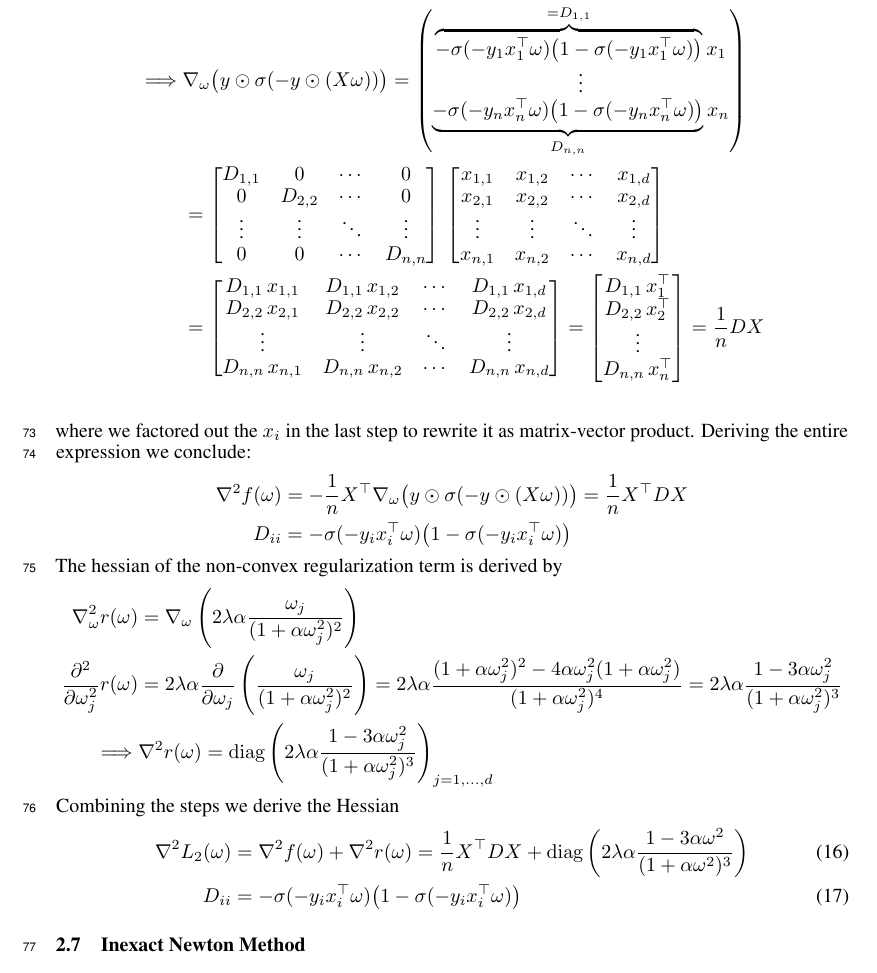
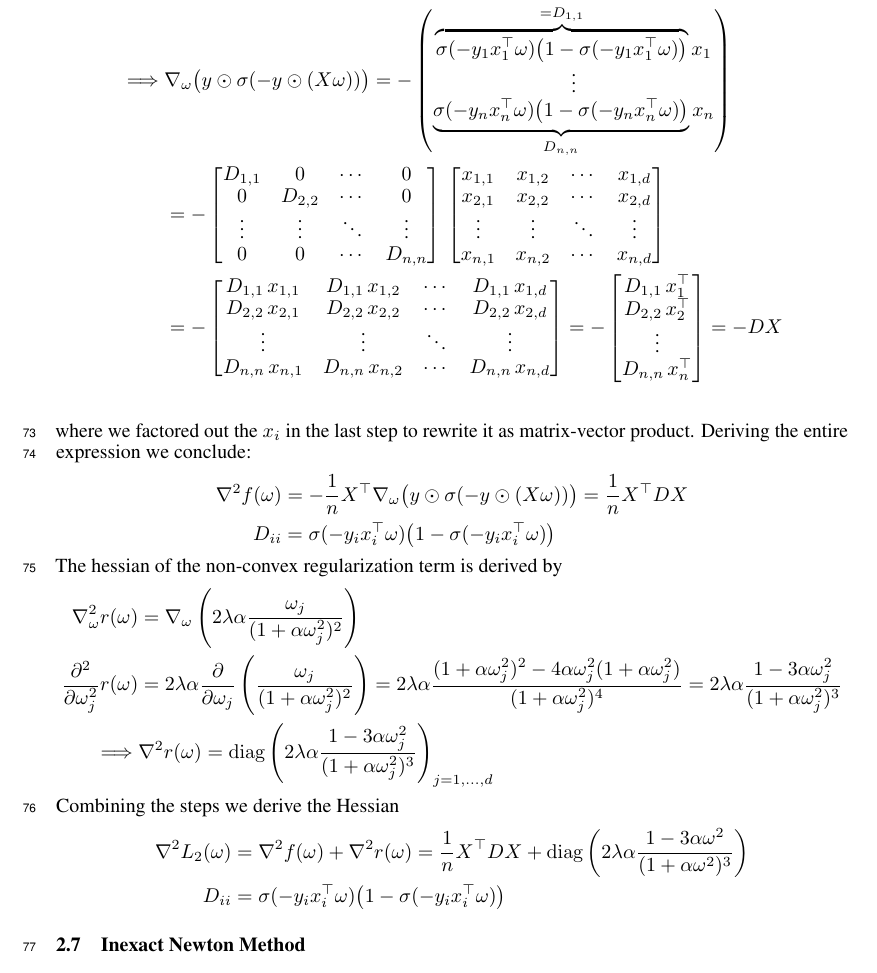
Before and after one commit to fygo97/global-convergence-newton, a LaTeX paper (report/main.tex): part of page 5 of 7, cut so that both start at the same text. Compiled offline with pdfLaTeX.

Commit message:
corrected some more equations and lignment

```diff
--- a/report/main.tex
+++ b/report/main.tex
@@ -228,13 +228,13 @@ and applying Remark 3 yields
 \end{align*}
 %
 \begin{align*}
-\implies &\nabla_\omega \big(y \odot \sigma(-y \odot (X\omega))\big) =
+\implies &\nabla_\omega \big(y \odot \sigma(-y \odot (X\omega))\big) = -
 \begin{pmatrix}
- \overbrace{- \sigma(-y_1 x_1^\top \omega) \big(1 - \sigma(-y_1 x_1^\top \omega)\big)}^{=D_{1,1}} x_1 \\
+ \overbrace{\sigma(-y_1 x_1^\top \omega) \big(1 - \sigma(-y_1 x_1^\top \omega)\big)}^{=D_{1,1}} x_1 \\
  \vdots \\
- \underbrace{ - \sigma(-y_n x_n^\top \omega) \big(1 - \sigma(-y_n x_n^\top \omega)\big)}_{D_{n,n}} x_n
+ \underbrace{ \sigma(-y_n x_n^\top \omega) \big(1 - \sigma(-y_n x_n^\top \omega)\big)}_{D_{n,n}} x_n
 \end{pmatrix}\\
-&=
+&= -
 \begin{bmatrix}
 D_{1,1} & 0       & \cdots & 0       \\
 0       & D_{2,2} & \cdots & 0       \\
@@ -256,19 +256,19 @@ D_{2,2}\,x_{2,1} & D_{2,2}\,x_{2,2} & \cdots & D_{2,2}\,x_{2,d} \\
 D_{n,n}\,x_{n,1} & D_{n,n}\,x_{n,2} & \cdots & D_{n,n}\,x_{n,d}
 \end{bmatrix}
 %%
-=
+= -
 \begin{bmatrix}
 D_{1,1}\,x_1^\top \\
 D_{2,2}\,x_2^\top \\
 \vdots           \\
 D_{n,n}\,x_n^\top
 \end{bmatrix}
-= \frac{1}{n} D X\\
+= - D X\\
 \end{align*}
 where we factored out the $x_i$ in the last step to rewrite it as matrix-vector product. Deriving the entire expression we conclude:
 \begin{align*}
 \nabla ^2 f(\omega) &= -\frac{1}{n} X^\top \nabla_\omega \big(y \odot \sigma(-y \odot (X\omega))\big) = \frac{1}{n} X^\top D X \\
-D_{ii} &= -\sigma(-y_i x_i^\top \omega)\big(1 - \sigma(-y_i x_i^\top \omega)\big) \quad
+D_{ii} &= \sigma(-y_i x_i^\top \omega)\big(1 - \sigma(-y_i x_i^\top \omega)\big) \quad
 \end{align*}
 %
 The hessian of the non-convex regularization term is derived by
@@ -282,11 +282,11 @@ The hessian of the non-convex regularization term is derived by
 \implies & \nabla^2 r(\omega) = \operatorname{diag}\left(2 \lambda \alpha \frac{1 - 3 \alpha \omega_j^2}{(1 + \alpha \omega_j^2)^3}\right)_{j=1,\ldots,d}
 \end{align*}
 Combining the steps we derive the Hessian
-\begin{align}
+\begin{align*}
 \nabla^2 L_2(\omega) &= \nabla^2 f(\omega) + \nabla^2 r(\omega)
 = \frac{1}{n} X^\top D X + \operatorname{diag}\left(2 \lambda \alpha \frac{1 - 3 \alpha \omega^2}{(1 + \alpha \omega^2)^3}\right) \\
-D_{ii} &= -\sigma(-y_i x_i^\top \omega) \big(1 - \sigma(-y_i x_i^\top \omega)\big)
-\end{align}
+D_{ii} &= \sigma(-y_i x_i^\top \omega) \big(1 - \sigma(-y_i x_i^\top \omega)\big)
+\end{align*}
 
 
 
```
Also changed, not shown: report/main.pdf, report/main.tex (2 more changed lines).
